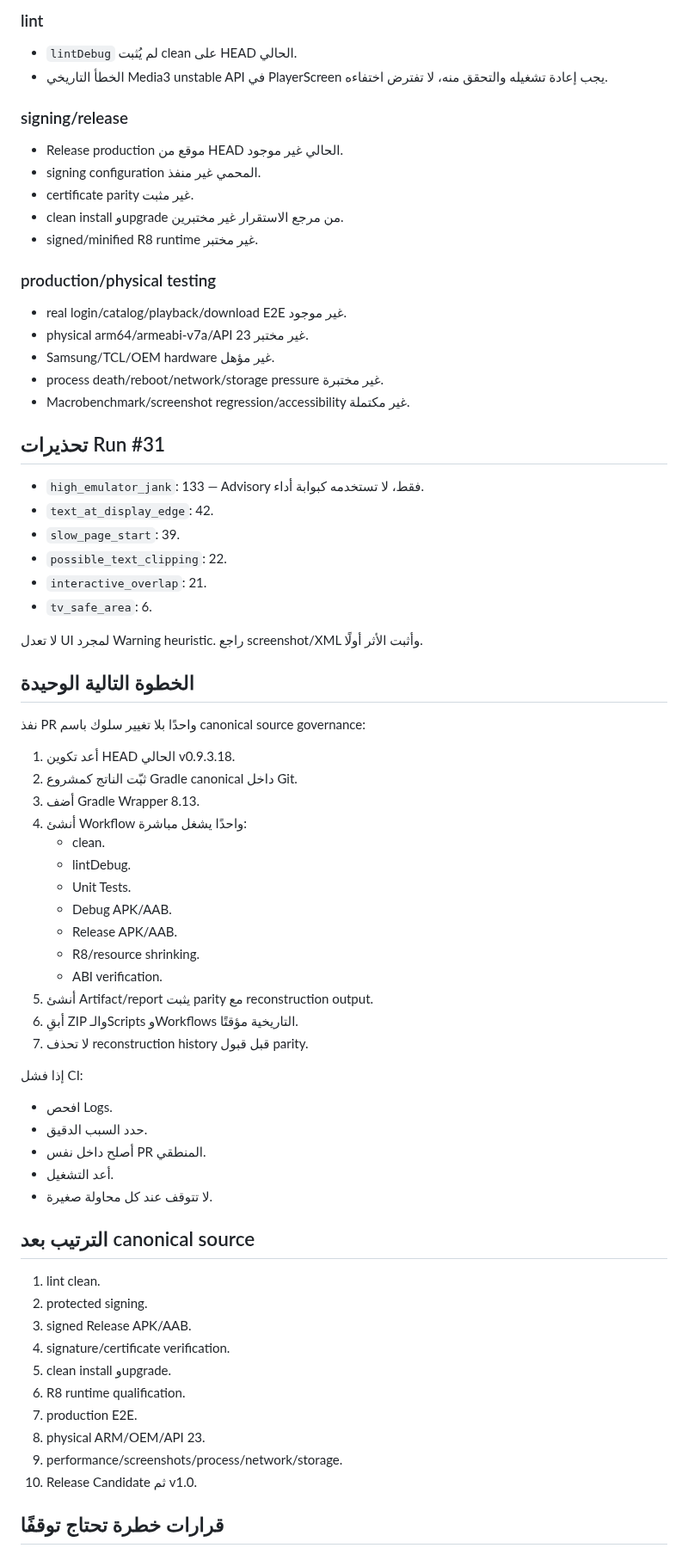
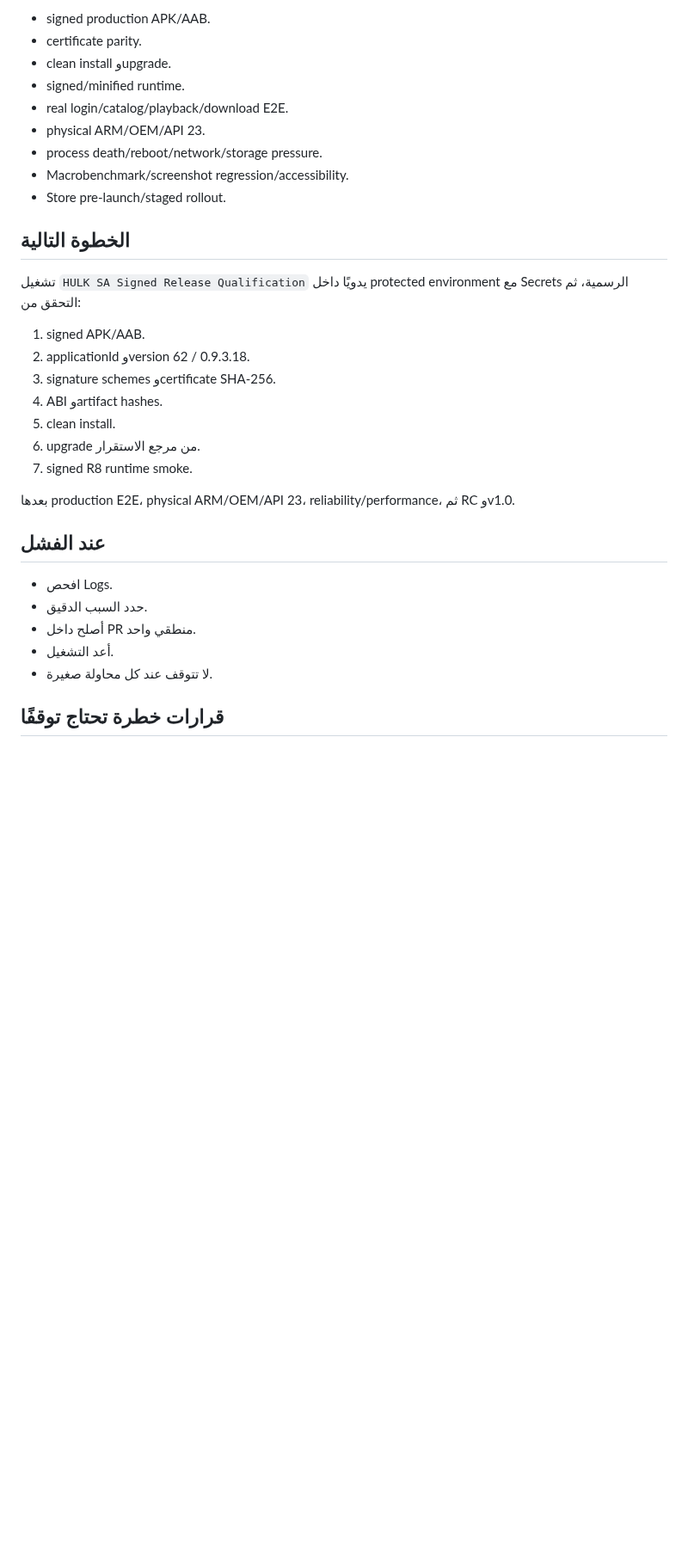
Before and after one commit to azoozrm/-HULK-SA-Android, a Markdown page: docs/project-audit/NEW-CHAT-HANDOFF.md, the part around one of its changes. Shown at 86% size. GitHub-like rendering; blank space fills up the shorter version.

```diff
--- a/docs/project-audit/NEW-CHAT-HANDOFF.md
+++ b/docs/project-audit/NEW-CHAT-HANDOFF.md
@@ -66,75 +77,35 @@ Generated Source Snapshot Run #8 نجح أيضًا.
 
-### lint
+- signed production APK/AAB.
+- certificate parity.
+- clean install وupgrade.
+- signed/minified runtime.
+- real login/catalog/playback/download E2E.
+- physical ARM/OEM/API 23.
+- process death/reboot/network/storage pressure.
+- Macrobenchmark/screenshot regression/accessibility.
+- Store pre-launch/staged rollout.
 
-- `lintDebug` لم يُثبت clean على HEAD الحالي.
-- الخطأ التاريخي Media3 unstable API في PlayerScreen يجب إعادة تشغيله والتحقق منه، لا تفترض اختفاءه.
+## الخطوة التالية
 
-### signing/release
+تشغيل `HULK SA Signed Release Qualification` يدويًا داخل protected environment مع Secrets الرسمية، ثم التحقق من:
 
-- Release production موقع من HEAD الحالي غير موجود.
-- signing configuration المحمي غير منفذ.
-- certificate parity غير مثبت.
-- clean install وupgrade من مرجع الاستقرار غير مختبرين.
-- signed/minified R8 runtime غير مختبر.
+1. signed APK/AAB.
+2. applicationId وversion 62 / 0.9.3.18.
+3. signature schemes وcertificate SHA-256.
+4. ABI وartifact hashes.
+5. clean install.
+6. upgrade من مرجع الاستقرار.
+7. signed R8 runtime smoke.
 
-### production/physical testing
+بعدها production E2E، physical ARM/OEM/API 23، reliability/performance، ثم RC وv1.0.
 
-- real login/catalog/playback/download E2E غير موجود.
-- physical arm64/armeabi-v7a/API 23 غير مختبر.
-- Samsung/TCL/OEM hardware غير مؤهل.
-- process death/reboot/network/storage pressure غير مختبرة.
-- Macrobenchmark/screenshot regression/accessibility غير مكتملة.
-
-## تحذيرات Run #31
-
-- `high_emulator_jank`: 133 — Advisory فقط، لا تستخدمه كبوابة أداء.
-- `text_at_display_edge`: 42.
-- `slow_page_start`: 39.
-- `possible_text_clipping`: 22.
-- `interactive_overlap`: 21.
-- `tv_safe_area`: 6.
-
-لا تعدل UI لمجرد Warning heuristic. راجع screenshot/XML وأثبت الأثر أولًا.
-
-## الخطوة التالية الوحيدة
-
-نفذ PR واحدًا بلا تغيير سلوك باسم canonical source governance:
-
-1. أعد تكوين HEAD الحالي v0.9.3.18.
-2. ثبّت الناتج كمشروع Gradle canonical داخل Git.
-3. أضف Gradle Wrapper 8.13.
-4. أنشئ Workflow واحدًا يشغل مباشرة:
-   - clean.
-   - lintDebug.
-   - Unit Tests.
-   - Debug APK/AAB.
-   - Release APK/AAB.
-   - R8/resource shrinking.
-   - ABI verification.
-5. أنشئ Artifact/report يثبت parity مع reconstruction output.
-6. أبقِ ZIP والـScripts وWorkflows التاريخية مؤقتًا.
-7. لا تحذف reconstruction history قبل قبول parity.
-
-إذا فشل CI:
+## عند الفشل
 
 - افحص Logs.
 - حدد السبب الدقيق.
-- أصلح داخل نفس PR المنطقي.
+- أصلح داخل PR منطقي واحد.
 - أعد التشغيل.
 - لا تتوقف عند كل محاولة صغيرة.
-
-## الترتيب بعد canonical source
-
-1. lint clean.
-2. protected signing.
-3. signed Release APK/AAB.
-4. signature/certificate verification.
-5. clean install وupgrade.
-6. R8 runtime qualification.
-7. production E2E.
-8. physical ARM/OEM/API 23.
-9. performance/screenshots/process/network/storage.
-10. Release Candidate ثم v1.0.
 
 ## قرارات خطرة تحتاج توقفًا
 
```
Also changed, not shown: other parts of docs/project-audit/NEW-CHAT-HANDOFF.md (+55 -46 lines).
